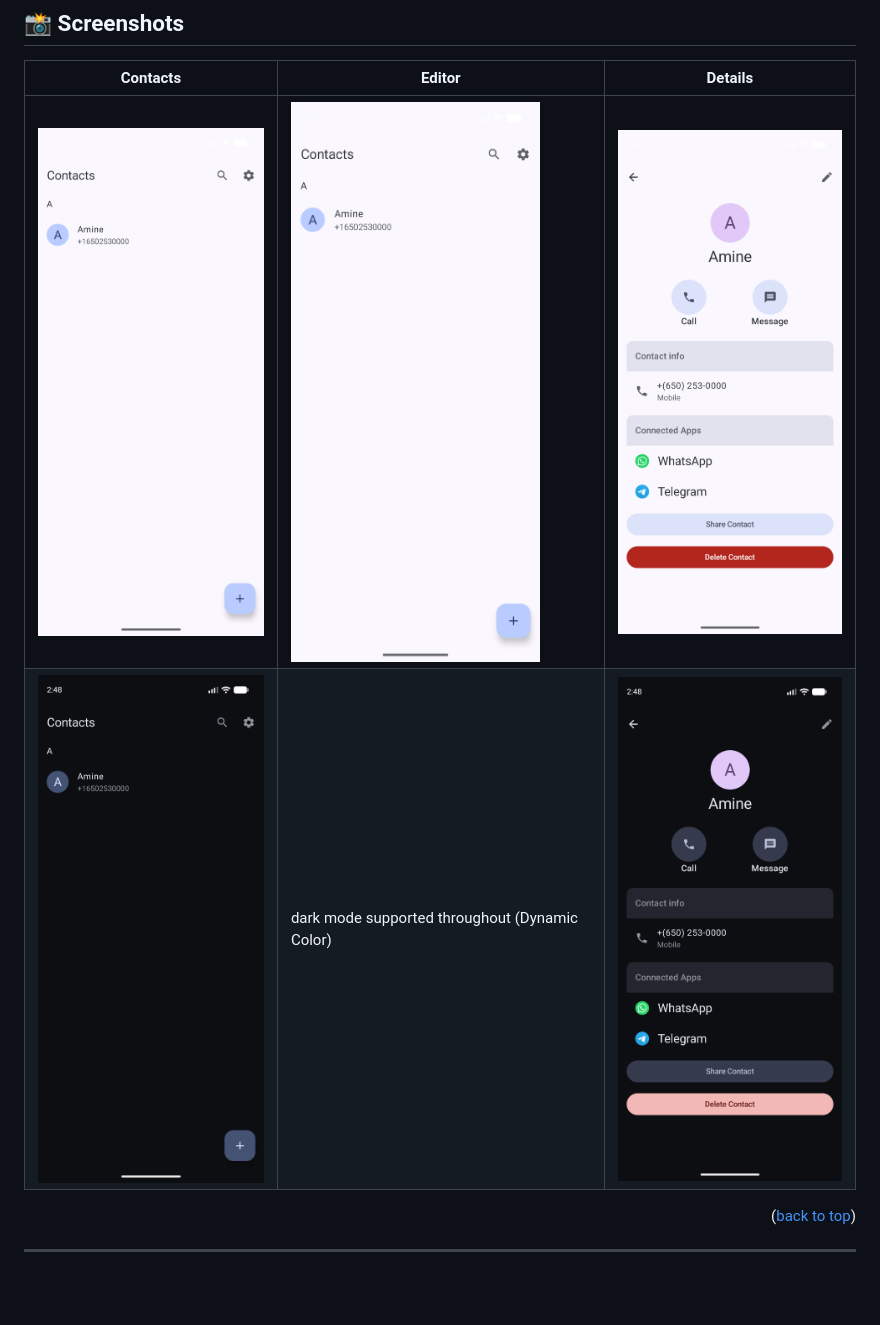
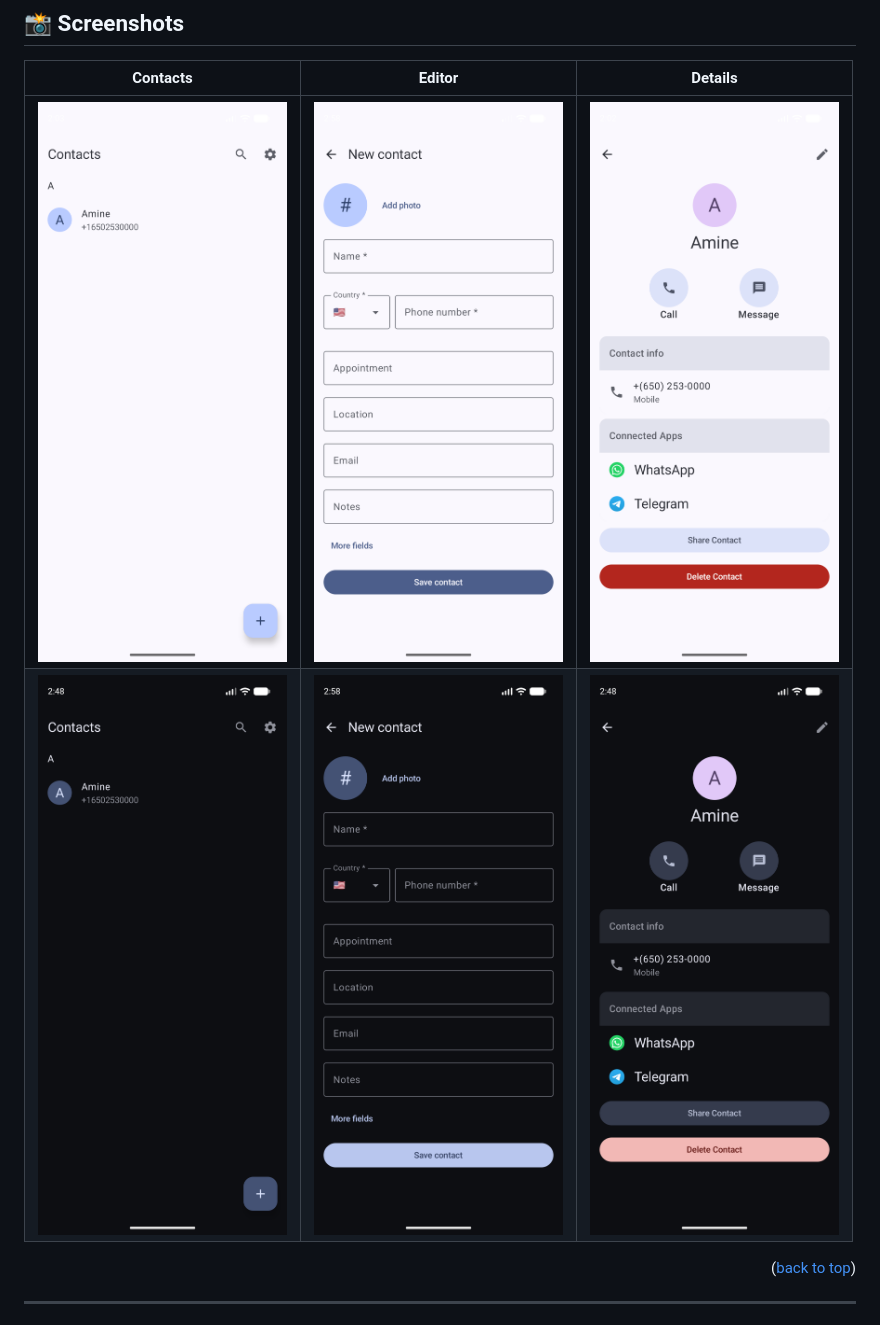
Before and after one commit to Hcmdz/Privnum, a Markdown page: README.md, the part around the change. Drawn GitHub-style; pictures changed too: screenshots/editor-dark.png (added), screenshots/editor-light.png; blank space fills up the shorter version.

Commit message:
docs(readme): true editor screenshots light and dark

```diff
--- a/README.md
+++ b/README.md
@@ -48,7 +48,7 @@ requests **zero network permissions**.
 | Contacts | Editor | Details |
 |---|---|---|
 | [![Contacts light](screenshots/contacts-light.png)](screenshots/contacts-light.png) | [![Editor light](screenshots/editor-light.png)](screenshots/editor-light.png) | [![Details light](screenshots/preview-light.png)](screenshots/preview-light.png) |
-| [![Contacts dark](screenshots/contacts-dark.png)](screenshots/contacts-dark.png) | dark mode supported throughout (Dynamic Color) | [![Details dark](screenshots/preview-dark.png)](screenshots/preview-dark.png) |
+| [![Contacts dark](screenshots/contacts-dark.png)](screenshots/contacts-dark.png) | [![Editor dark](screenshots/editor-dark.png)](screenshots/editor-dark.png) | [![Details dark](screenshots/preview-dark.png)](screenshots/preview-dark.png) |
 
 <p align="right">(<a href="#readme-top">back to top</a>)</p>
 
```
